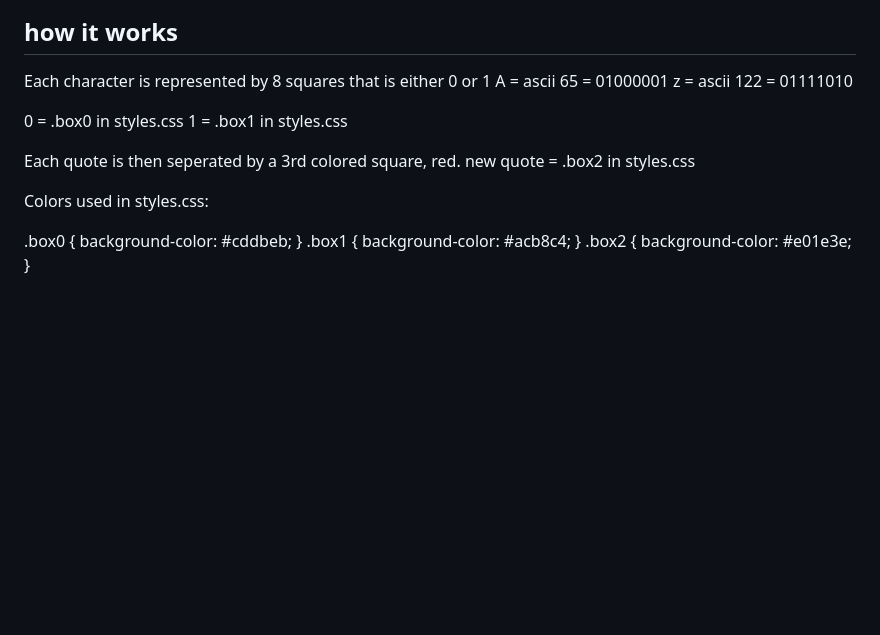
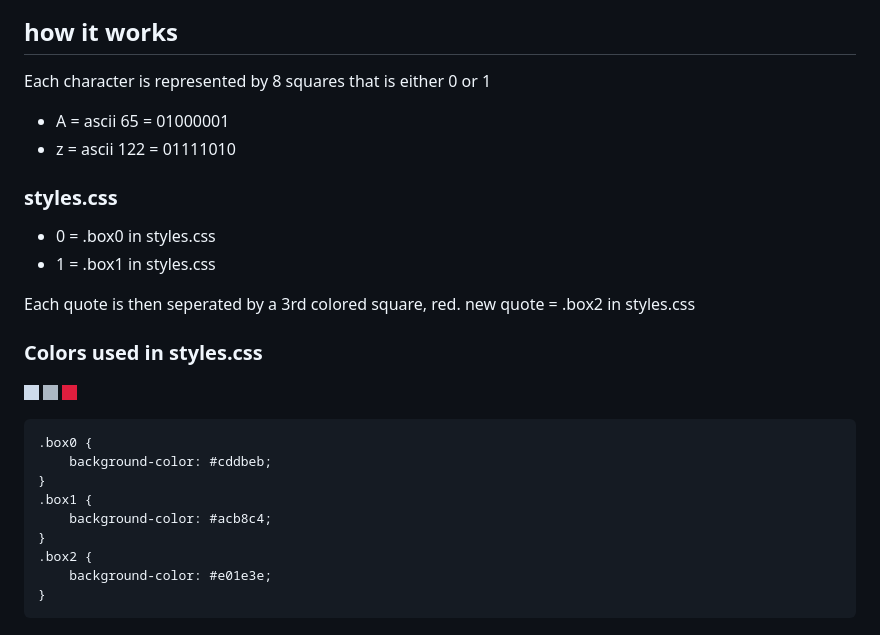
Before and after one commit to AdelForplikter/JS-and-CSS-tiny-boxes, a Markdown page: README.md, the part around the change. Drawn GitHub-style; pictures changed too: assets/acb8c4.png (added), assets/cddbeb.png (added), assets/e01e3e.png (added); blank space fills up the shorter version.

Commit message:
added color images and updated README

````diff
--- a/README.md
+++ b/README.md
@@ -9,17 +9,25 @@
 ## how it works
 
 Each character is represented by 8 squares that is either 0 or 1
-A = ascii 65 =  01000001
-z = ascii 122 = 01111010
 
-0 = .box0 in styles.css
-1 = .box1 in styles.css
+- A = ascii 65 =  01000001
+- z = ascii 122 = 01111010
+
+### styles.css
+
+- 0 = .box0 in styles.css
+- 1 = .box1 in styles.css
 
 Each quote is then seperated by a 3rd colored square, red.
 new quote = .box2 in styles.css
 
-Colors used in styles.css:
+### Colors used in styles.css
 
+![Color 0](assets/cddbeb.png)
+![Color 1](assets/acb8c4.png)
+![Color 2](assets/e01e3e.png)
+
+```css
 .box0 {
     background-color: #cddbeb;
 }
@@ -29,3 +37,4 @@ Colors used in styles.css:
 .box2 {
     background-color: #e01e3e;
 }
+```
````
Also changed, not shown: 1 other file.
